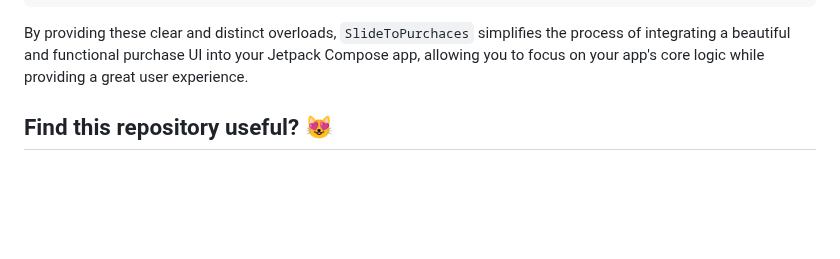
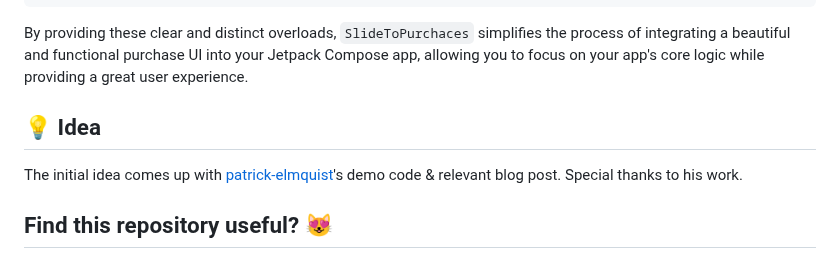
Before and after one commit to RevenueCat/slide-to-unlock, a Markdown page: README.md, the part around the change. Drawn GitHub-style; blank space fills up the shorter version.

```diff
--- a/README.md
+++ b/README.md
@@ -585,6 +585,11 @@ fun SlideToPurchases(
 
 By providing these clear and distinct overloads, `SlideToPurchaces` simplifies the process of integrating a beautiful and functional purchase UI into your Jetpack Compose app, allowing you to focus on your app's core logic while providing a great user experience.
 
+## 💡 Idea
+
+The initial idea comes up with [patrick-elmquist](https://github.com/patrick-elmquist)'s demo code & relevant blog post. Special thanks to his work.
+
+
 ## Find this repository useful? 😻
 
 Support it by joining __[stargazers](https://github.com/revenuecat/slide-to-unlock/stargazers)__ for this repository. :star: <br>
```
